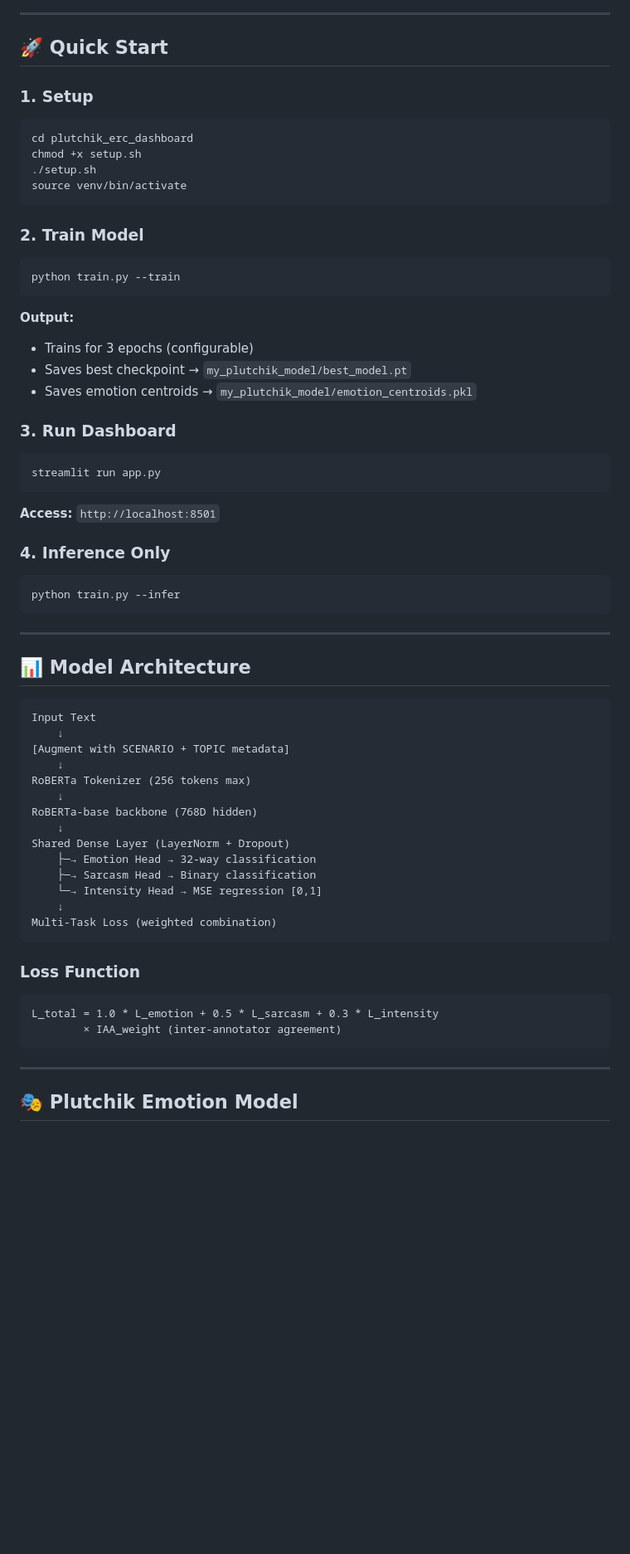
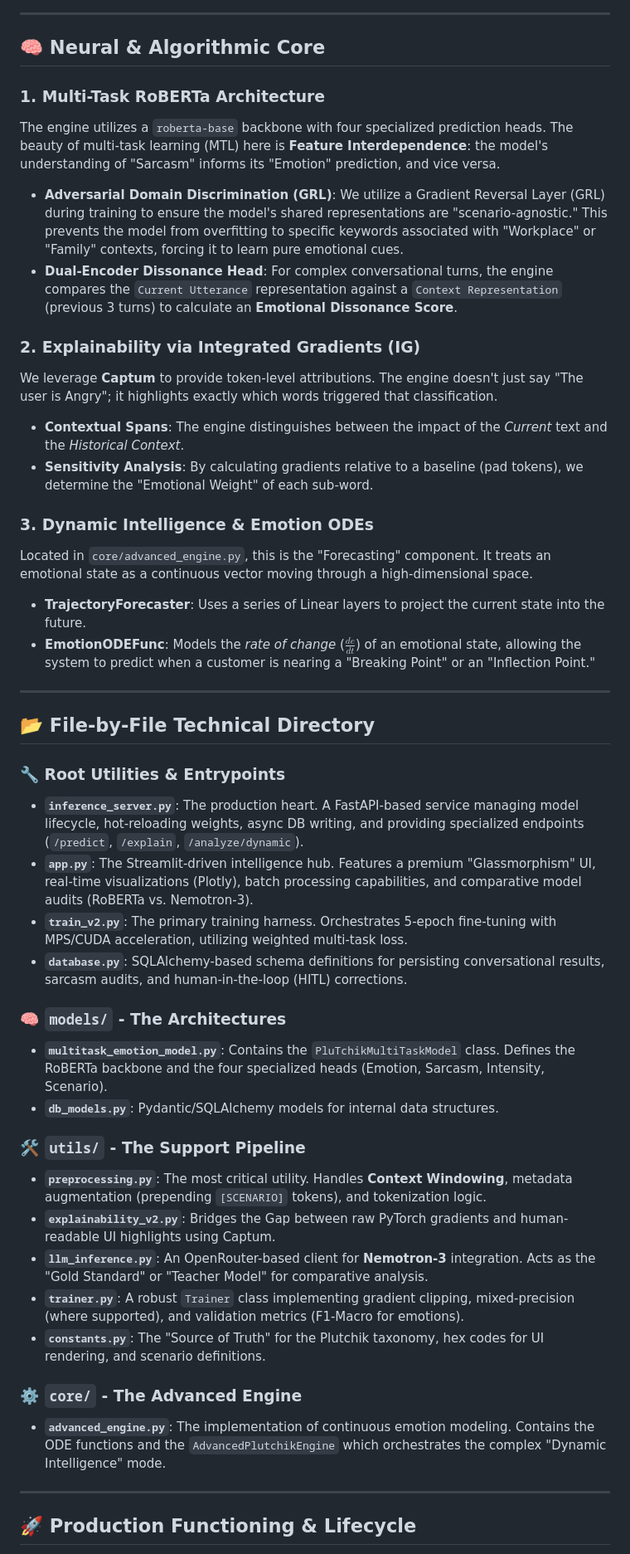
Before and after one commit to Krsnapriya/aegis, a Markdown page: README.md, the part around one of its changes. Shown at 83% size. GitHub-like rendering; blank space fills up the shorter version.

````diff
--- a/README.md
+++ b/README.md
@@ -57,70 +54,48 @@ plutchik_erc_dashboard/
 
 ---
 
-## 🚀 Quick Start
+## 🧠 Neural & Algorithmic Core
 
-### 1. **Setup**
+### 1. Multi-Task RoBERTa Architecture
+The engine utilizes a `roberta-base` backbone with four specialized prediction heads. The beauty of multi-task learning (MTL) here is **Feature Interdependence**: the model's understanding of "Sarcasm" informs its "Emotion" prediction, and vice versa.
+*   **Adversarial Domain Discrimination (GRL)**: We utilize a Gradient Reversal Layer (GRL) during training to ensure the model's shared representations are "scenario-agnostic." This prevents the model from overfitting to specific keywords associated with "Workplace" or "Family" contexts, forcing it to learn pure emotional cues.
+*   **Dual-Encoder Dissonance Head**: For complex conversational turns, the engine compares the `Current Utterance` representation against a `Context Representation` (previous 3 turns) to calculate an **Emotional Dissonance Score**.
 
-```bash
-cd plutchik_erc_dashboard
-chmod +x setup.sh
-./setup.sh
-source venv/bin/activate
-```
+### 2. Explainability via Integrated Gradients (IG)
+We leverage **Captum** to provide token-level attributions. The engine doesn't just say "The user is Angry"; it highlights exactly which words triggered that classification.
+*   **Contextual Spans**: The engine distinguishes between the impact of the *Current* text and the *Historical Context*.
+*   **Sensitivity Analysis**: By calculating gradients relative to a baseline (pad tokens), we determine the "Emotional Weight" of each sub-word.
 
-### 2. **Train Model**
-
-```bash
-python train.py --train
-```
-
-**Output:**
-- Trains for 3 epochs (configurable)
-- Saves best checkpoint → `my_plutchik_model/best_model.pt`
-- Saves emotion centroids → `my_plutchik_model/emotion_centroids.pkl`
-
-### 3. **Run Dashboard**
-
-```bash
-streamlit run app.py
-```
-
-**Access:** `http://localhost:8501`
-
-### 4. **Inference Only**
-
-```bash
-python train.py --infer
-```
+### 3. Dynamic Intelligence & Emotion ODEs
+Located in `core/advanced_engine.py`, this is the "Forecasting" component. It treats an emotional state as a continuous vector moving through a high-dimensional space.
+*   **TrajectoryForecaster**: Uses a series of Linear layers to project the current state into the future.
+*   **EmotionODEFunc**: Models the *rate of change* ($\frac{de}{dt}$) of an emotional state, allowing the system to predict when a customer is nearing a "Breaking Point" or an "Inflection Point."
 
 ---
 
-## 📊 Model Architecture
+## 📂 File-by-File Technical Directory
 
-```
-Input Text
-    ↓
-[Augment with SCENARIO + TOPIC metadata]
-    ↓
-RoBERTa Tokenizer (256 tokens max)
-    ↓
-RoBERTa-base backbone (768D hidden)
-    ↓
-Shared Dense Layer (LayerNorm + Dropout)
-    ├─→ Emotion Head → 32-way classification
-    ├─→ Sarcasm Head → Binary classification
-    └─→ Intensity Head → MSE regression [0,1]
-    ↓
-Multi-Task Loss (weighted combination)
-```
+### 🔧 Root Utilities & Entrypoints
+*   **`inference_server.py`**: The production heart. A FastAPI-based service managing model lifecycle, hot-reloading weights, async DB writing, and providing specialized endpoints (`/predict`, `/explain`, `/analyze/dynamic`).
+*   **`app.py`**: The Streamlit-driven intelligence hub. Features a premium "Glassmorphism" UI, real-time visualizations (Plotly), batch processing capabilities, and comparative model audits (RoBERTa vs. Nemotron-3).
+*   **`train_v2.py`**: The primary training harness. Orchestrates 5-epoch fine-tuning with MPS/CUDA acceleration, utilizing weighted multi-task loss.
+*   **`database.py`**: SQLAlchemy-based schema definitions for persisting conversational results, sarcasm audits, and human-in-the-loop (HITL) corrections.
 
-### **Loss Function**
-```
-L_total = 1.0 * L_emotion + 0.5 * L_sarcasm + 0.3 * L_intensity
-        × IAA_weight (inter-annotator agreement)
-```
+### 🧠 `models/` - The Architectures
+*   **`multitask_emotion_model.py`**: Contains the `PluTchikMultiTaskModel` class. Defines the RoBERTa backbone and the four specialized heads (Emotion, Sarcasm, Intensity, Scenario).
+*   **`db_models.py`**: Pydantic/SQLAlchemy models for internal data structures.
+
+### 🛠️ `utils/` - The Support Pipeline
+*   **`preprocessing.py`**: The most critical utility. Handles **Context Windowing**, metadata augmentation (prepending `[SCENARIO]` tokens), and tokenization logic.
+*   **`explainability_v2.py`**: Bridges the Gap between raw PyTorch gradients and human-readable UI highlights using Captum.
+*   **`llm_inference.py`**: An OpenRouter-based client for **Nemotron-3** integration. Acts as the "Gold Standard" or "Teacher Model" for comparative analysis.
+*   **`trainer.py`**: A robust `Trainer` class implementing gradient clipping, mixed-precision (where supported), and validation metrics (F1-Macro for emotions).
+*   **`constants.py`**: The "Source of Truth" for the Plutchik taxonomy, hex codes for UI rendering, and scenario definitions.
+
+### ⚙️ `core/` - The Advanced Engine
+*   **`advanced_engine.py`**: The implementation of continuous emotion modeling. Contains the ODE functions and the `AdvancedPlutchikEngine` which orchestrates the complex "Dynamic Intelligence" mode.
 
 ---
 
-## 🎭 Plutchik Emotion Model
+## 🚀 Production Functioning & Lifecycle
 
````
Also changed, not shown: other parts of README.md (+72 -295 lines).
